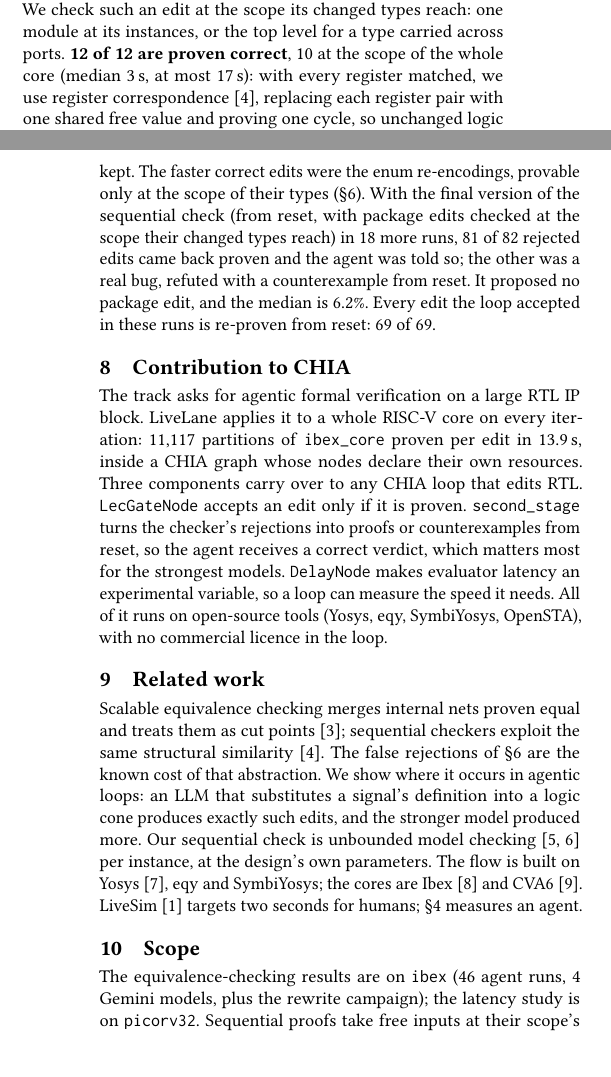
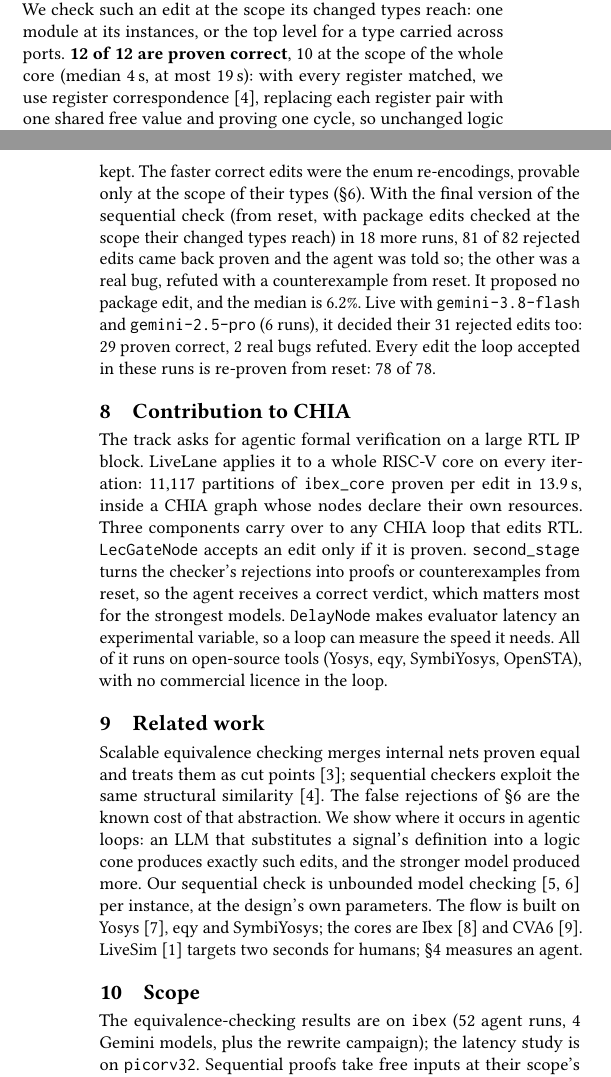
Before and after one commit to jyrj/livelane, a LaTeX paper (paper/livelane.tex, which reads paper/numbers.tex): two parts of the columns of pages 3 and 4 of 4, joined at a grey line, cut so that both start at the same text, the shorter picture padded with empty space. Compiled offline with pdfLaTeX.

Commit message:
Results with two more models
The final sequential check, live with gemini-3.8-flash and gemini-2.5-pro
(3 runs each), decided all 31 of their rejected edits: 29 proven correct and
2 real bugs refuted. All 78 accepted edits across the runs are re-proven from
reset.

```diff
--- a/paper/numbers.tex
+++ b/paper/numbers.tex
@@ -114,7 +114,7 @@
 \newcommand{\PKGbestPct}{6.2}
 \newcommand{\PKGbestNs}{16.93}
 \newcommand{\PKGbestParent}{18.04}
-\newcommand{\PKGbestS}{3}
+\newcommand{\PKGbestS}{4}
 \newcommand{\PKGrunPct}{4.1}
 \newcommand{\PKGrunWould}{10.1}
 \newcommand{\PKGfast}{3}
@@ -122,8 +122,8 @@
 \newcommand{\PKGproven}{12}
 \newcommand{\PKGtop}{10}
 \newcommand{\PKGtopProven}{10}
-\newcommand{\PKGtopS}{3}
-\newcommand{\PKGtopMax}{17}
+\newcommand{\PKGtopS}{4}
+\newcommand{\PKGtopMax}{19}
 \newcommand{\PKGruns}{1}
 \newcommand{\PKGrunsText}{all in one run}
 \newcommand{\PKGenums}{\texttt{ctrl\_fsm\_e}, \texttt{exc\_pc\_sel\_e}, \texttt{imm\_b\_sel\_e}, \texttt{pc\_sel\_e}}
@@ -136,7 +136,7 @@
 \newcommand{\ABtold}{20}
 \newcommand{\ABtoldReproven}{20}
 \newcommand{\ABtoldFast}{0}
-\newcommand{\ABruns}{46}
+\newcommand{\ABruns}{52}
 \newcommand{\ABmodels}{4}
 \newcommand{\ABctlMed}{6.2}
 \newcommand{\ABtrtMed}{6.5}
@@ -145,11 +145,11 @@
 \newcommand{\ABscTold}{81}
 \newcommand{\ABscRefused}{82}
 \newcommand{\ABscBugs}{1}
-\newcommand{\ABgenSentence}{}
+\newcommand{\ABgenSentence}{ Live with \texttt{gemini-3.8-flash} and \texttt{gemini-2.5-pro} (6 runs), it decided their 31 rejected edits too: 29 proven correct, 2 real bugs refuted.}
 \newcommand{\ABscRest}{ (the other was a real bug, and it was refuted)}
 \newcommand{\ABscSentence}{ With the final version of the sequential check (from reset, with package edits checked at the scope their changed types reach) in 18 more runs, 81 of 82 rejected edits came back proven and the agent was told so; the other was a real bug, refuted with a counterexample from reset. It proposed no package edit, and the median is 6.2\%.}
-\newcommand{\ABacc}{69}
-\newcommand{\ABaccReproven}{69}
+\newcommand{\ABacc}{78}
+\newcommand{\ABaccReproven}{78}
 \newcommand{\ABproBugs}{2}
 \newcommand{\ABproGated}{488}
 \newcommand{\TESTS}{448}
```
Also changed, not shown: README.md, paper/livelane.pdf, 10 other files.
